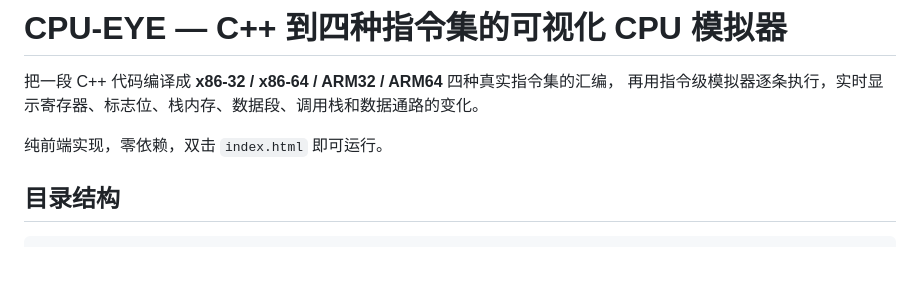
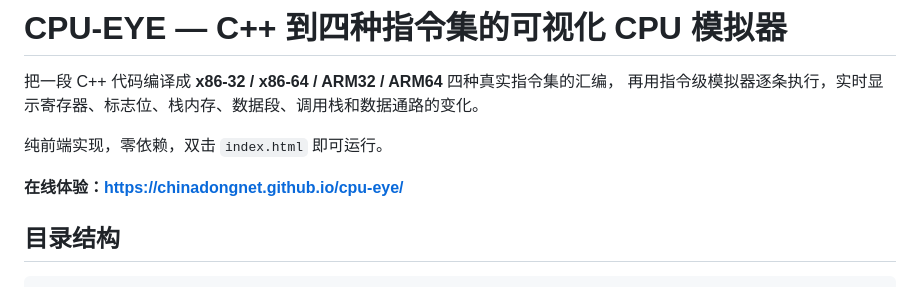
Before and after one commit to chinadongnet/cpu-eye, a Markdown page: README.md, the part around the change. Rendered like a GitHub page; blank space fills up the shorter version.

Commit message:
README：补充 GitHub Pages 在线体验地址
Co-Authored-By: Claude Opus 5 (1M context) <noreply@anthropic.com>
Claude-Session: https://claude.ai/code/session_01CoamAzUjW2kPMsAhU58MSb

```diff
--- a/README.md
+++ b/README.md
@@ -4,6 +4,8 @@
 再用指令级模拟器逐条执行，实时显示寄存器、标志位、栈内存、数据段、调用栈和数据通路的变化。
 
 纯前端实现，零依赖，双击 `index.html` 即可运行。
+
+**在线体验：https://chinadongnet.github.io/cpu-eye/**
 
 ## 目录结构
 
```
